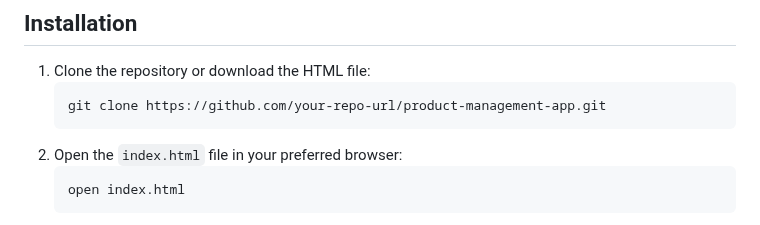
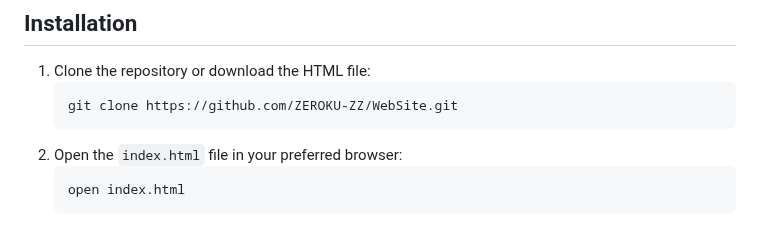
Before and after one commit to ZEROKU-ZZ/Products-Management-App, a Markdown page: README.md, the part around the change. GitHub-like rendering.

````diff
--- a/README.md
+++ b/README.md
@@ -19,7 +19,7 @@ A simple web-based application for managing products with features like creation
 
 1. Clone the repository or download the HTML file:
    ```sh
-   git clone https://github.com/your-repo-url/product-management-app.git
+   git clone https://github.com/ZEROKU-ZZ/WebSite.git
    ```
 2. Open the `index.html` file in your preferred browser:
    ```sh
````
